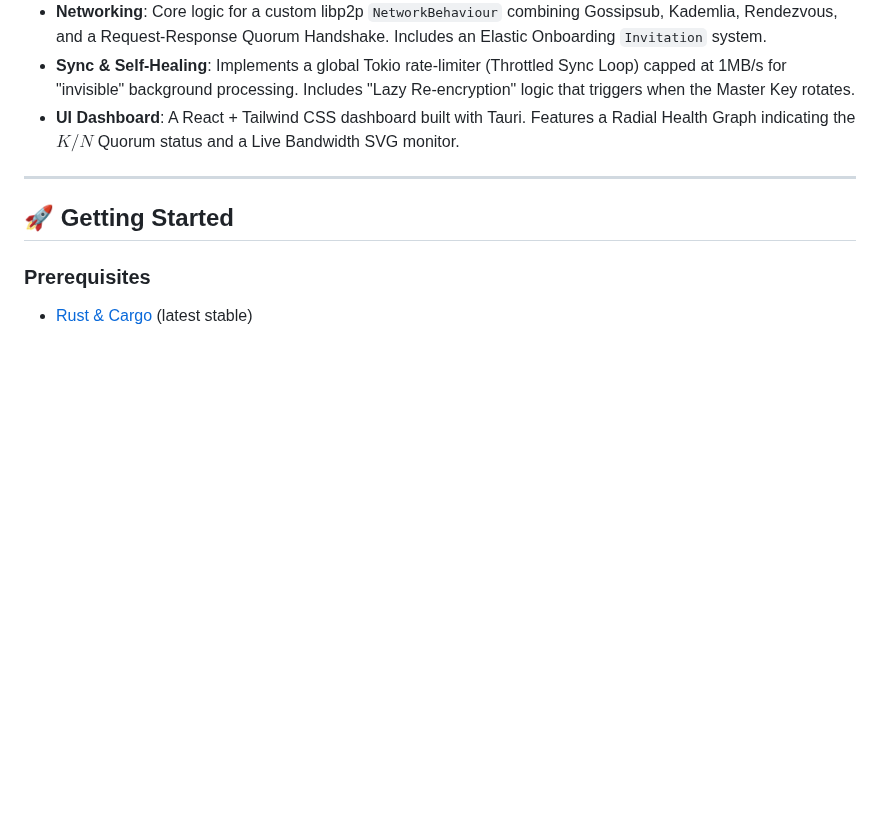
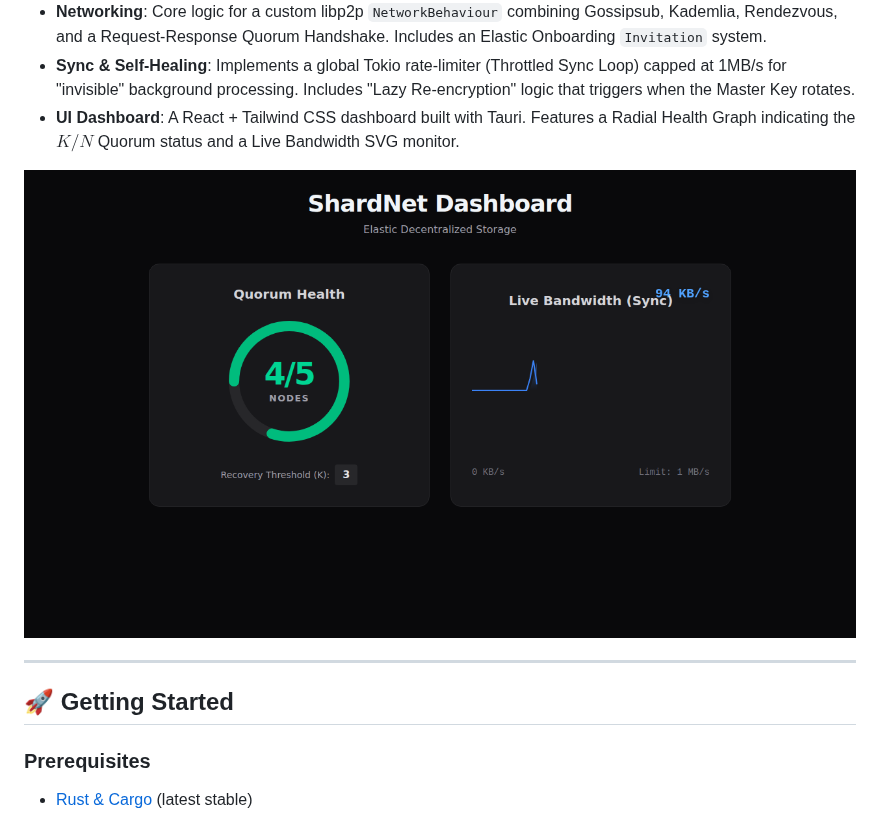
Before and after one commit to mdbilal1988/Personal-Raid, a Markdown page: README.md, the part around the change. GitHub-like rendering; pictures changed too: assets/dashboard.png (added); blank space fills up the shorter version.

Commit message:
docs: Add ShardNet dashboard screenshot to README
- Save dashboard UI screenshot to `assets/dashboard.png`
- Embed screenshot in `README.md` to demonstrate the UI deliverables

```diff
--- a/README.md
+++ b/README.md
@@ -10,6 +10,8 @@ ShardNet is a decentralized, RAID-style storage daemon built in Rust. It shards
 *   **Networking**: Core logic for a custom libp2p `NetworkBehaviour` combining Gossipsub, Kademlia, Rendezvous, and a Request-Response Quorum Handshake. Includes an Elastic Onboarding `Invitation` system.
 *   **Sync & Self-Healing**: Implements a global Tokio rate-limiter (Throttled Sync Loop) capped at 1MB/s for "invisible" background processing. Includes "Lazy Re-encryption" logic that triggers when the Master Key rotates.
 *   **UI Dashboard**: A React + Tailwind CSS dashboard built with Tauri. Features a Radial Health Graph indicating the $K/N$ Quorum status and a Live Bandwidth SVG monitor.
+
+![ShardNet Dashboard](assets/dashboard.png)
 
 ---
 
```
